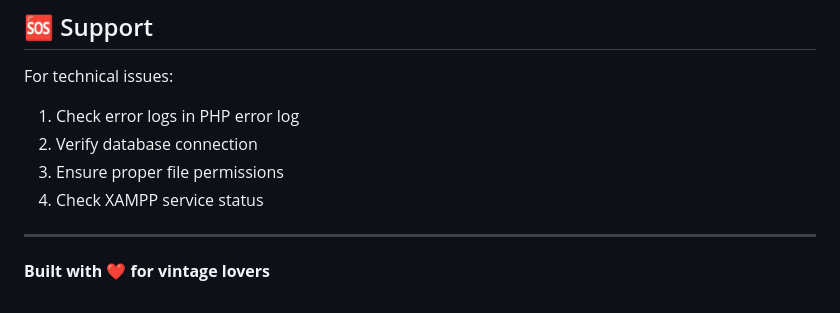
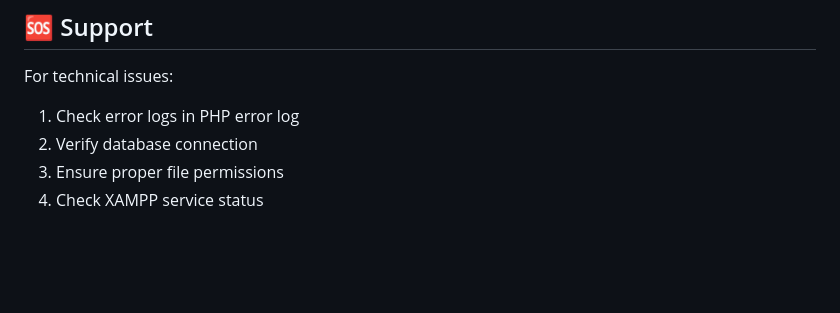
Before and after one commit to JJJJ217/Again-C0.-E-Vinty-, a Markdown page: README.md, the part around the change. Rendered like a GitHub page; blank space fills up the shorter version.

```diff
--- a/README.md
+++ b/README.md
@@ -212,7 +212,3 @@ For technical issues:
 2. Verify database connection
 3. Ensure proper file permissions
 4. Check XAMPP service status
-
----
-
-**Built with ❤️ for vintage lovers**
```
